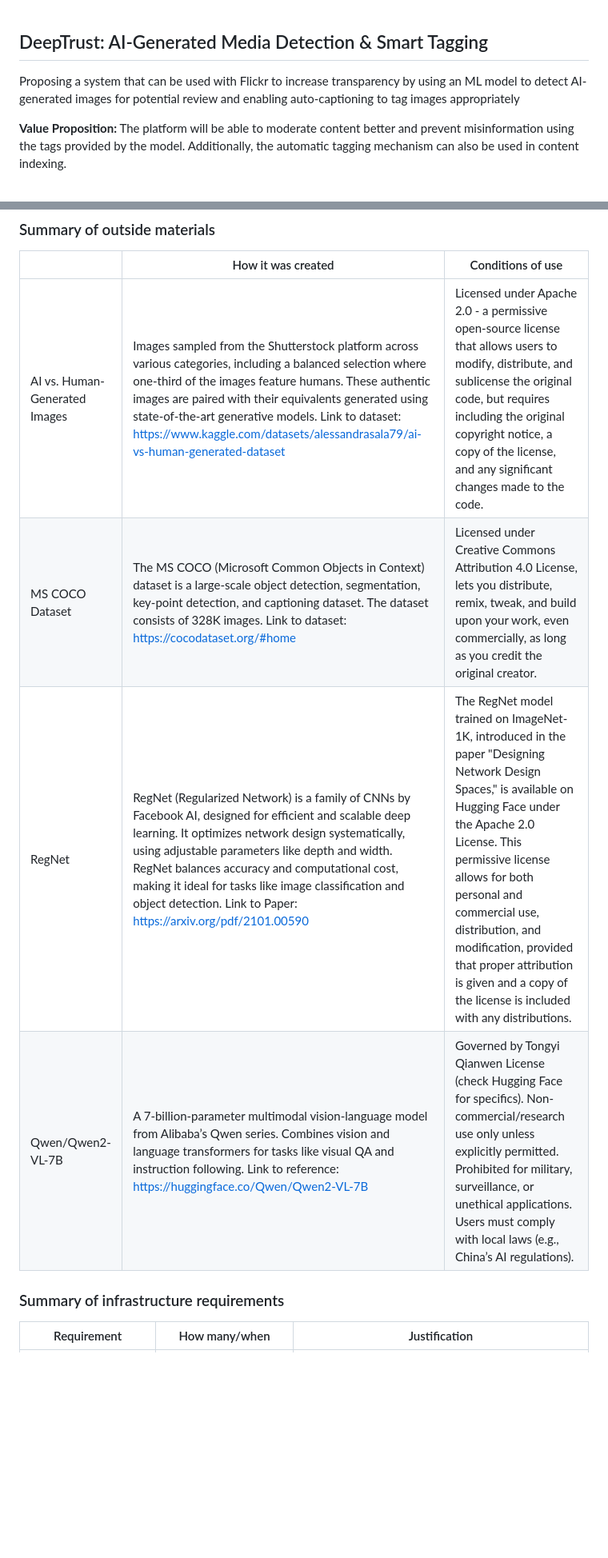
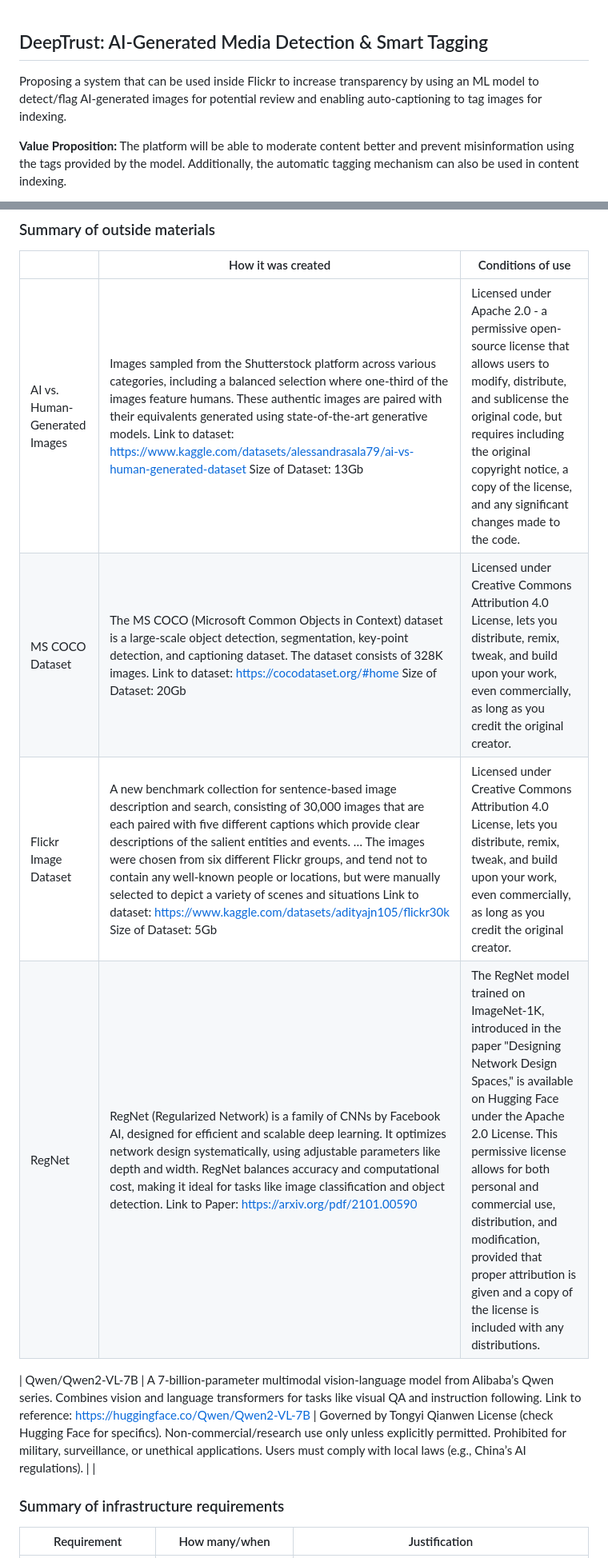
Before and after one commit to SimranKucheria/ECE-GY-9183-Machine-Learning-Systems-Engg-Operations-Project, a Markdown page: README.md, 2 parts joined by grey strips. Shown at 80% size. Drawn GitHub-style; blank space fills up the shorter version.

Commit message:
Add more info

```diff
--- a/README.md
+++ b/README.md
@@ -9,8 +9,18 @@ Describe the value proposition for the machine learning system. What’s the (no
 status quo used in the business or service? What business metric are you going to be
 judged on? (Note that the “service” does not have to be for general users; you can
 propose a system for a science problem, for example.)
+Main focus is does it make us some money, should project be approved
+Scale Requirement : List dataset size, list model size, no of parameters
+Value Proposition : I want you to tell me exactly who is the customer who I'm gonna sell this to. Who is the ONE customer, name them. It can be a made up name like EXinterest not necessirly "Pinterest". Make sure they are suitable for the suitable context they're deployed in. To what extent can we satify the requirements of the customer. Tell something about the customer. What number of posts do they get in a day. NAME THE CUSTOMER.
+She also needs specific data about their volume and how we satisfy it
+Status Quo: Name the business, give specifics, whats the current situation
+Outside Materials: provide link, enumerate every dataset, link to a paper who created, when where how of the dataset
+Mention dataset sizes, Answer her questions also, is it an ongoing?
+Privacy/Fairness/Ethics Issues -  think about it. Either data or the system itself. The system itself has potential to cause harm, for example: chest Xrays
+Business Metrics: Throughput, latency etc dont count. Click Through Rate, More customers will buy, more customers will spend less time doing something
 -->
-Proposing a system that can be used with Flickr to increase transparency by using an ML model to detect AI-generated images for potential review and enabling auto-captioning to tag images appropriately
+
+Proposing a system that can be used inside Flickr to increase transparency by using an ML model to detect/flag AI-generated images for potential review and enabling auto-captioning to tag images for indexing.
 
 **Value Proposition:** The platform will be able to moderate content better and prevent misinformation using the tags provided by the model. Additionally, the automatic tagging mechanism can also be used in content indexing.
 
@@ -55,10 +65,12 @@ conditions under which it may be used. -->
 
 |                               | How it was created | Conditions of use  |
 | ----------------------------- | -------------------------------------------------------------------------------------------------------------------------------------------------------------------------------------------------------------------------------------------------------------------------------------------------------------------------------------------- | --------------------------------------------------------------------------------------------------------------------------------------------------------------------------------------------------------------------------------------------------------------------------------------------------------------------------------------------------------------------------- |
-| AI vs. Human-Generated Images | Images sampled from the Shutterstock platform across various categories, including a balanced selection where one-third of the images feature humans. These authentic images are paired with their equivalents generated using state-of-the-art generative models. Link to dataset: https://www.kaggle.com/datasets/alessandrasala79/ai-vs-human-generated-dataset | Licensed under Apache 2.0 - a permissive open-source license that allows users to modify, distribute, and sublicense the original code, but requires including the original copyright notice, a copy of the license, and any significant changes made to the code.                                                                                                          |
-| MS COCO Dataset               | The MS COCO (Microsoft Common Objects in Context) dataset is a large-scale object detection, segmentation, key-point detection, and captioning dataset. The dataset consists of 328K images. Link to dataset: https://cocodataset.org/#home | Licensed under Creative Commons Attribution 4.0 License, lets you distribute, remix, tweak, and build upon your work, even commercially, as long as you credit the original creator.                                                                                                                                                                                        |
-| RegNet                        | RegNet (Regularized Network) is a family of CNNs by Facebook AI, designed for efficient and scalable deep learning. It optimizes network design systematically, using adjustable parameters like depth and width. RegNet balances accuracy and computational cost, making it ideal for tasks like image classification and object detection. Link to Paper: https://arxiv.org/pdf/2101.00590  | The RegNet model trained on ImageNet-1K, introduced in the paper "Designing Network Design Spaces," is available on Hugging Face under the Apache 2.0 License. This permissive license allows for both personal and commercial use, distribution, and modification, provided that proper attribution is given and a copy of the license is included with any distributions. |                                                                                    |
-| Qwen/Qwen2-VL-7B              | A 7-billion-parameter multimodal vision-language model from Alibaba’s Qwen series. Combines vision and language transformers for tasks like visual QA and instruction following. Link to reference: https://huggingface.co/Qwen/Qwen2-VL-7B | Governed by Tongyi Qianwen License (check Hugging Face for specifics). Non-commercial/research use only unless explicitly permitted. Prohibited for military, surveillance, or unethical applications. Users must comply with local laws (e.g., China’s AI regulations).                                                                                                    |
+| AI vs. Human-Generated Images | Images sampled from the Shutterstock platform across various categories, including a balanced selection where one-third of the images feature humans. These authentic images are paired with their equivalents generated using state-of-the-art generative models. Link to dataset: https://www.kaggle.com/datasets/alessandrasala79/ai-vs-human-generated-dataset Size of Dataset: 13Gb| Licensed under Apache 2.0 - a permissive open-source license that allows users to modify, distribute, and sublicense the original code, but requires including the original copyright notice, a copy of the license, and any significant changes made to the code.|
+| MS COCO Dataset               | The MS COCO (Microsoft Common Objects in Context) dataset is a large-scale object detection, segmentation, key-point detection, and captioning dataset. The dataset consists of 328K images. Link to dataset: https://cocodataset.org/#home Size of Dataset: 20Gb| Licensed under Creative Commons Attribution 4.0 License, lets you distribute, remix, tweak, and build upon your work, even commercially, as long as you credit the original creator.   |
+| Flickr Image Dataset                        | A new benchmark collection for sentence-based image description and search, consisting of 30,000 images that are each paired with five different captions which provide clear descriptions of the salient entities and events. … The images were chosen from six different Flickr groups, and tend not to contain any well-known people or locations, but were manually selected to depict a variety of scenes and situations Link to dataset: https://www.kaggle.com/datasets/adityajn105/flickr30k Size of Dataset: 5Gb |Licensed under Creative Commons Attribution 4.0 License, lets you distribute, remix, tweak, and build upon your work, even commercially, as long as you credit the original creator. |
+| RegNet                        | RegNet (Regularized Network) is a family of CNNs by Facebook AI, designed for efficient and scalable deep learning. It optimizes network design systematically, using adjustable parameters like depth and width. RegNet balances accuracy and computational cost, making it ideal for tasks like image classification and object detection. Link to Paper: https://arxiv.org/pdf/2101.00590  | The RegNet model trained on ImageNet-1K, introduced in the paper "Designing Network Design Spaces," is available on Hugging Face under the Apache 2.0 License. This permissive license allows for both personal and commercial use, distribution, and modification, provided that proper attribution is given and a copy of the license is included with any distributions. |
+
+| Qwen/Qwen2-VL-7B              | A 7-billion-parameter multimodal vision-language model from Alibaba’s Qwen series. Combines vision and language transformers for tasks like visual QA and instruction following. Link to reference: https://huggingface.co/Qwen/Qwen2-VL-7B | Governed by Tongyi Qianwen License (check Hugging Face for specifics). Non-commercial/research use only unless explicitly permitted. Prohibited for military, surveillance, or unethical applications. Users must comply with local laws (e.g., China’s AI regulations).                                                                                                    | |
 
 
 ### Summary of infrastructure requirements
```
